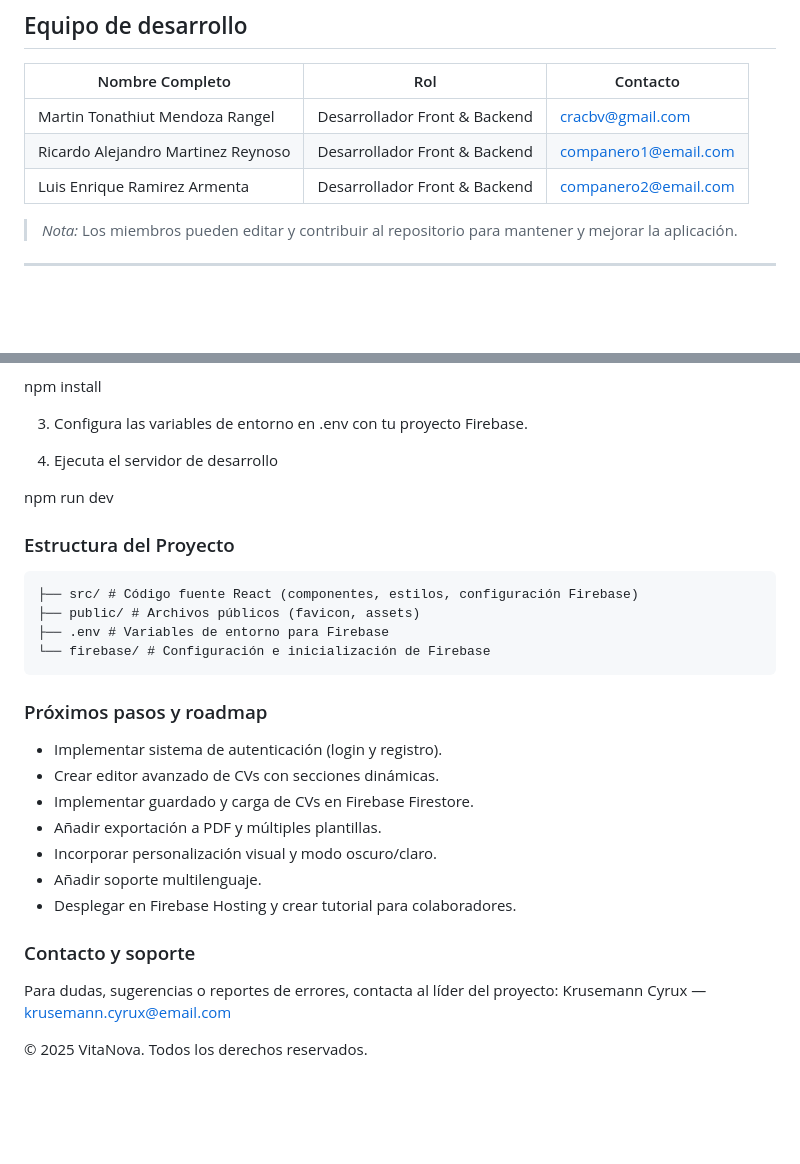
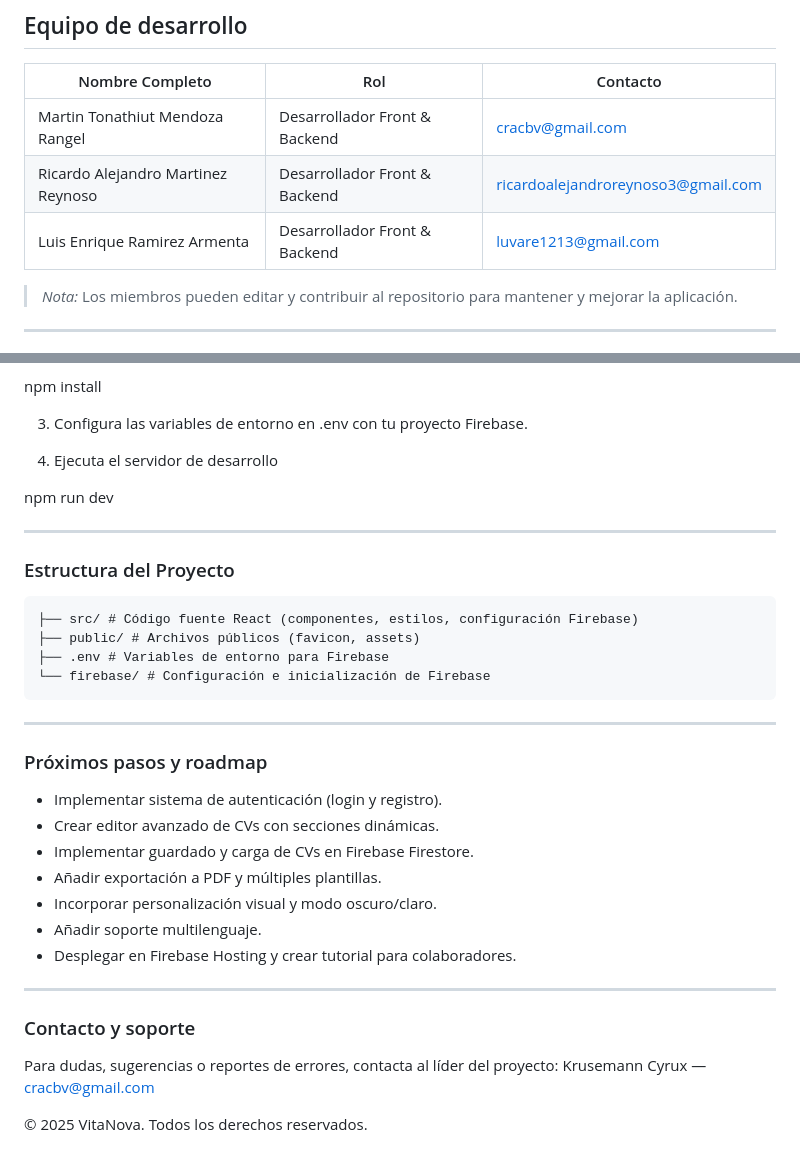
Before and after one commit to KruseCyrux/VitaNova, a Markdown page: README.md, 2 parts joined by grey strips. Drawn GitHub-style; blank space fills up the shorter version.

Commit message:
Sesión 1: Inicio del Proyecto VitaNova (Act. README)

````diff
--- a/README.md
+++ b/README.md
@@ -29,8 +29,8 @@ VitaNova es una aplicación web moderna diseñada para facilitar la creación, e
 | Nombre Completo                        | Rol                         | Contacto                  |
 |----------------------------------------|------------------------------|---------------------------|
 | Martin Tonathiut Mendoza Rangel        | Desarrollador Front & Backend | cracbv@gmail.com          |
-| Ricardo Alejandro Martinez Reynoso     | Desarrollador Front & Backend | companero1@email.com      |
-| Luis Enrique Ramirez Armenta           | Desarrollador Front & Backend | companero2@email.com      |
+| Ricardo Alejandro Martinez Reynoso     | Desarrollador Front & Backend | ricardoalejandroreynoso3@gmail.com      |
+| Luis Enrique Ramirez Armenta           | Desarrollador Front & Backend | luvare1213@gmail.com     |
 
 
 > *Nota:* Los miembros pueden editar y contribuir al repositorio para mantener y mejorar la aplicación.
@@ -54,6 +54,8 @@ npm install
 
 npm run dev
 
+---
+
 ### Estructura del Proyecto
 ```
 ├── src/ # Código fuente React (componentes, estilos, configuración Firebase)
@@ -61,6 +63,8 @@ npm run dev
 ├── .env # Variables de entorno para Firebase
 └── firebase/ # Configuración e inicialización de Firebase
 ```
+
+---
 
 ### Próximos pasos y roadmap
 - Implementar sistema de autenticación (login y registro).
@@ -71,8 +75,10 @@ npm run dev
 - Añadir soporte multilenguaje.
 - Desplegar en Firebase Hosting y crear tutorial para colaboradores.
 
+---
+
 ### Contacto y soporte
 Para dudas, sugerencias o reportes de errores, contacta al líder del proyecto:
-Krusemann Cyrux — krusemann.cyrux@email.com
+Krusemann Cyrux — cracbv@gmail.com
 
 © 2025 VitaNova. Todos los derechos reservados.
````
